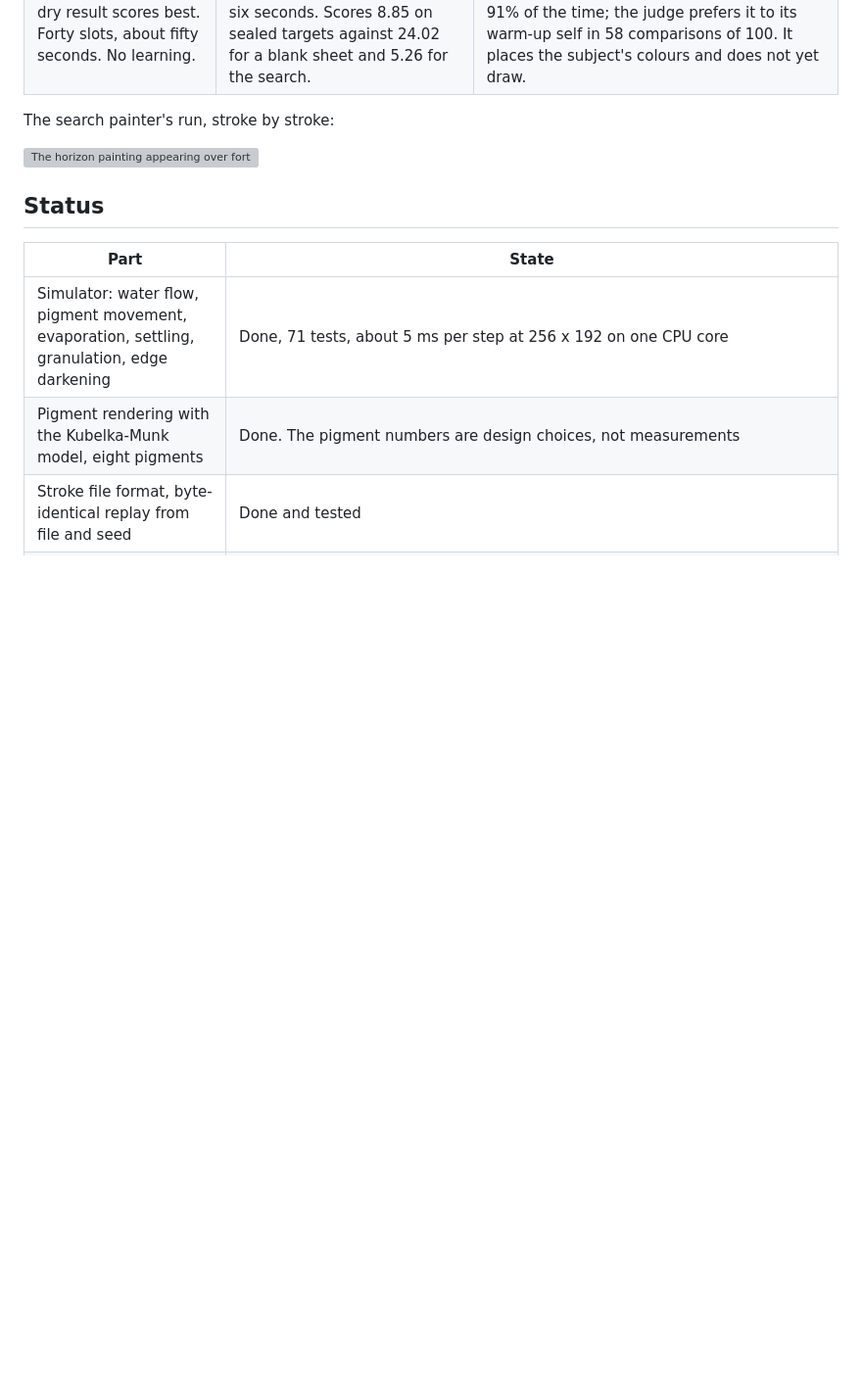
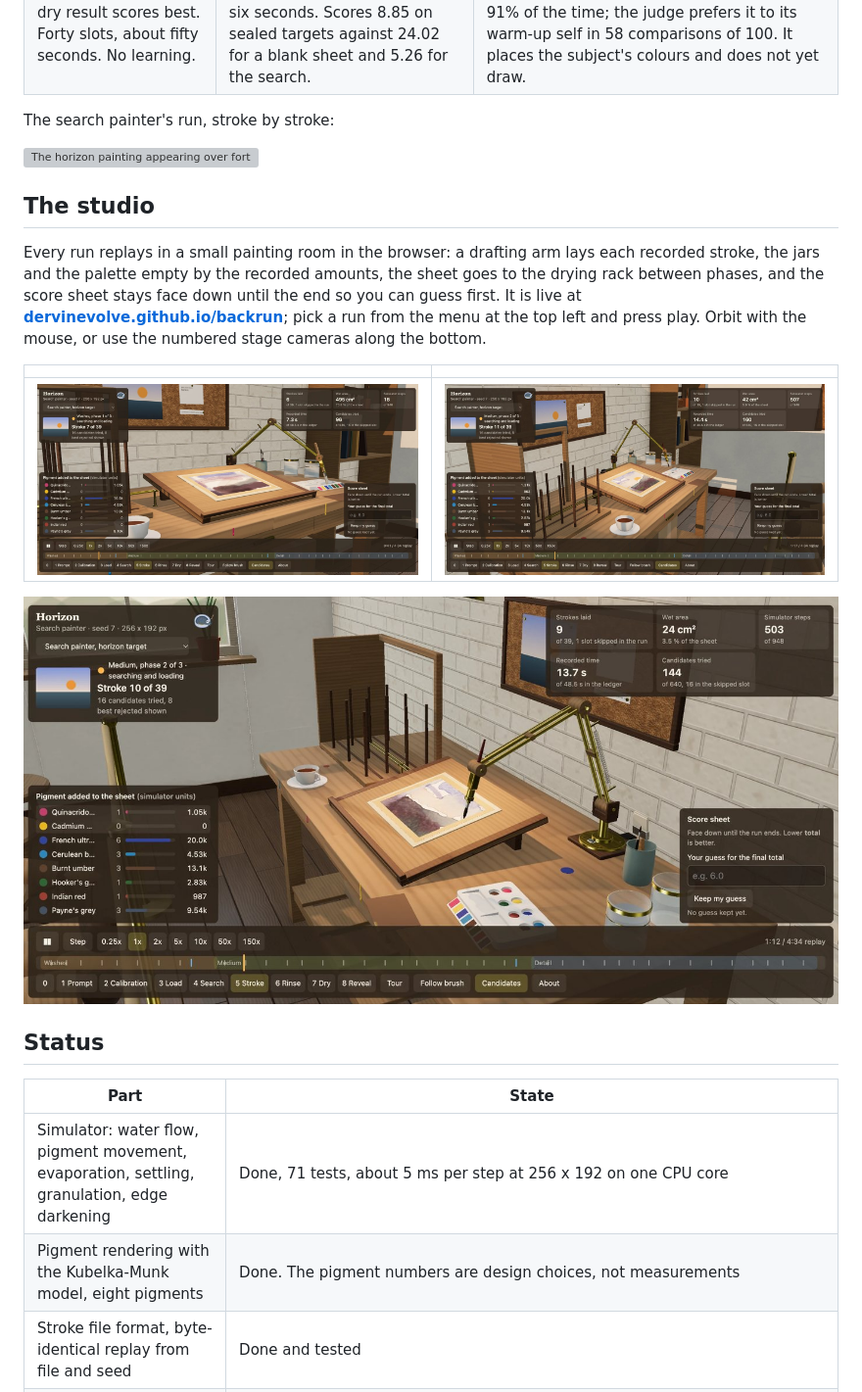
Before and after one commit to DervinEvolve/backrun, a Markdown page: README.md, the part around the change. Shown at 98% size. Drawn GitHub-style; pictures changed too: docs/assets/studio-brush-on-sheet.jpg (added), docs/assets/studio-stroke-11.jpg (added), docs/assets/studio-washes.jpg (added); blank space fills up the shorter version; grey boxes are pictures that could not be loaded.

Commit message:
README: the studio section with its live address and three shots from it

```diff
--- a/README.md
+++ b/README.md
@@ -16,6 +16,16 @@ I do these experiments for fun.
 The search painter's run, stroke by stroke:
 
 ![The horizon painting appearing over forty strokes: washes first, the sea, then the sun](docs/assets/horizon-run.gif)
+
+## The studio
+
+Every run replays in a small painting room in the browser: a drafting arm lays each recorded stroke, the jars and the palette empty by the recorded amounts, the sheet goes to the drying rack between phases, and the score sheet stays face down until the end so you can guess first. It is live at **[dervinevolve.github.io/backrun](https://dervinevolve.github.io/backrun/)**; pick a run from the menu at the top left and press play. Orbit with the mouse, or use the numbered stage cameras along the bottom.
+
+| | |
+|---|---|
+| ![The studio from the window side: the brass arm lowering a brush onto the sheet, the first washes down, the target pinned to the corkboard behind](docs/assets/studio-washes.jpg) | ![Mid-painting at stroke 11 of 39: the sea and sky on the sheet, the pigment ledger on the left counting what has gone onto the paper, the candidate counter at 160 of 640](docs/assets/studio-stroke-11.jpg) |
+
+![The brush tip on the sheet at stroke 10, the palette and water jars in front, the coffee cooling on the bench](docs/assets/studio-brush-on-sheet.jpg)
 
 ## Status
 
```
